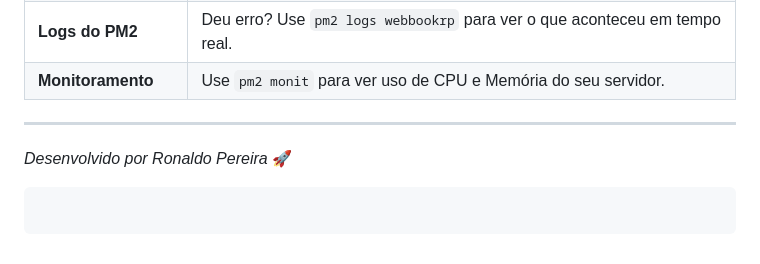
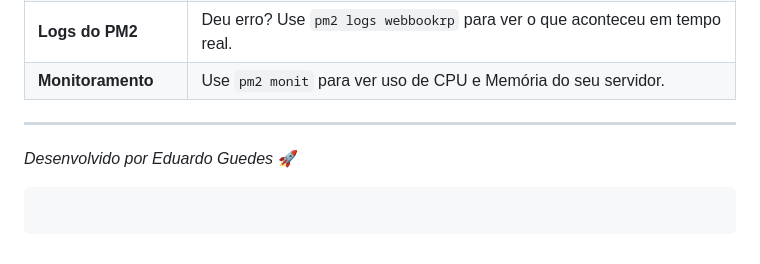
Before and after one commit to EduardoGuedes06/WebBookRP, a Markdown page: README.md, the part around the change. GitHub-like rendering.

Commit message:
troca de nome correção

````diff
--- a/README.md
+++ b/README.md
@@ -275,7 +275,7 @@ pm2 restart webbookrp
 
 -----
 
-*Desenvolvido por Ronaldo Pereira* 🚀
+*Desenvolvido por Eduardo Guedes* 🚀
 
 ```
 ```
````
